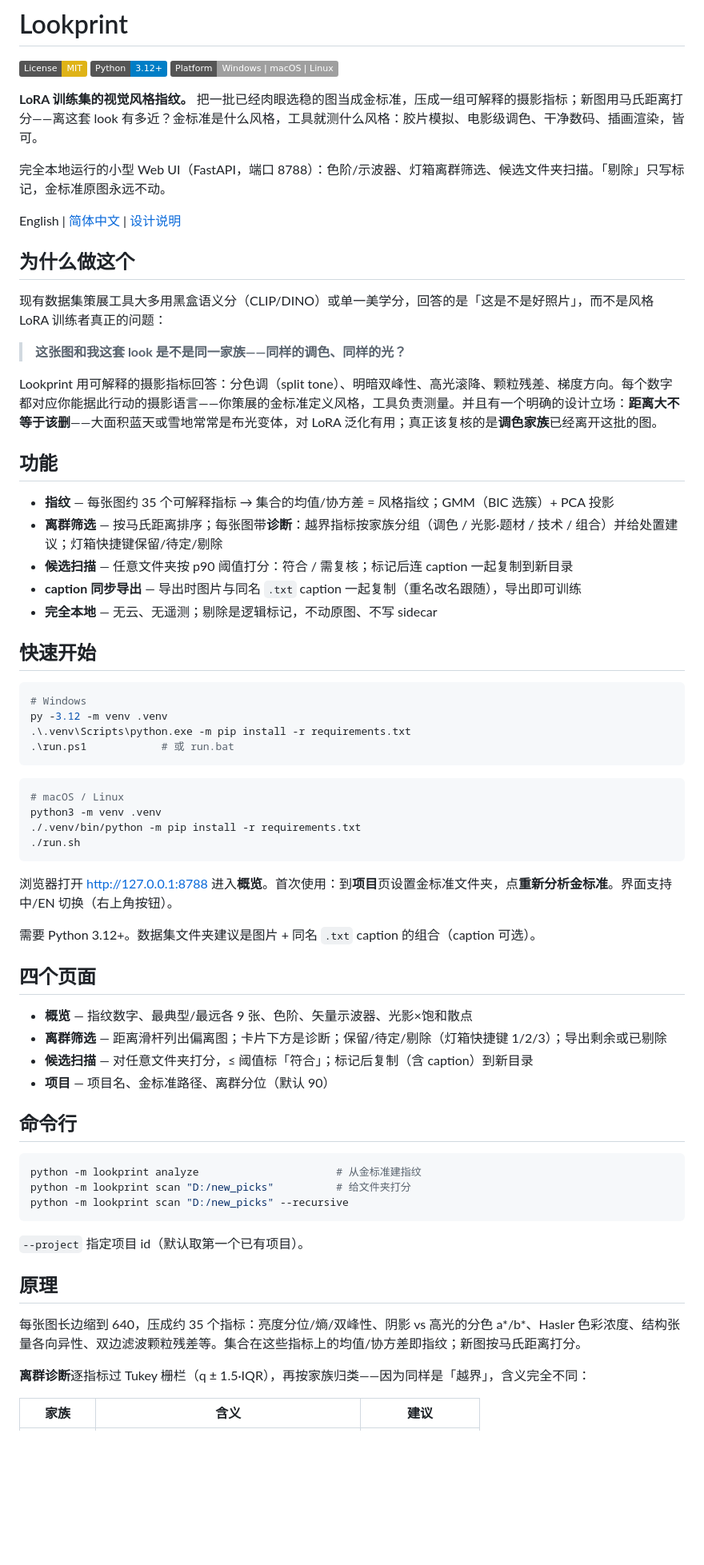
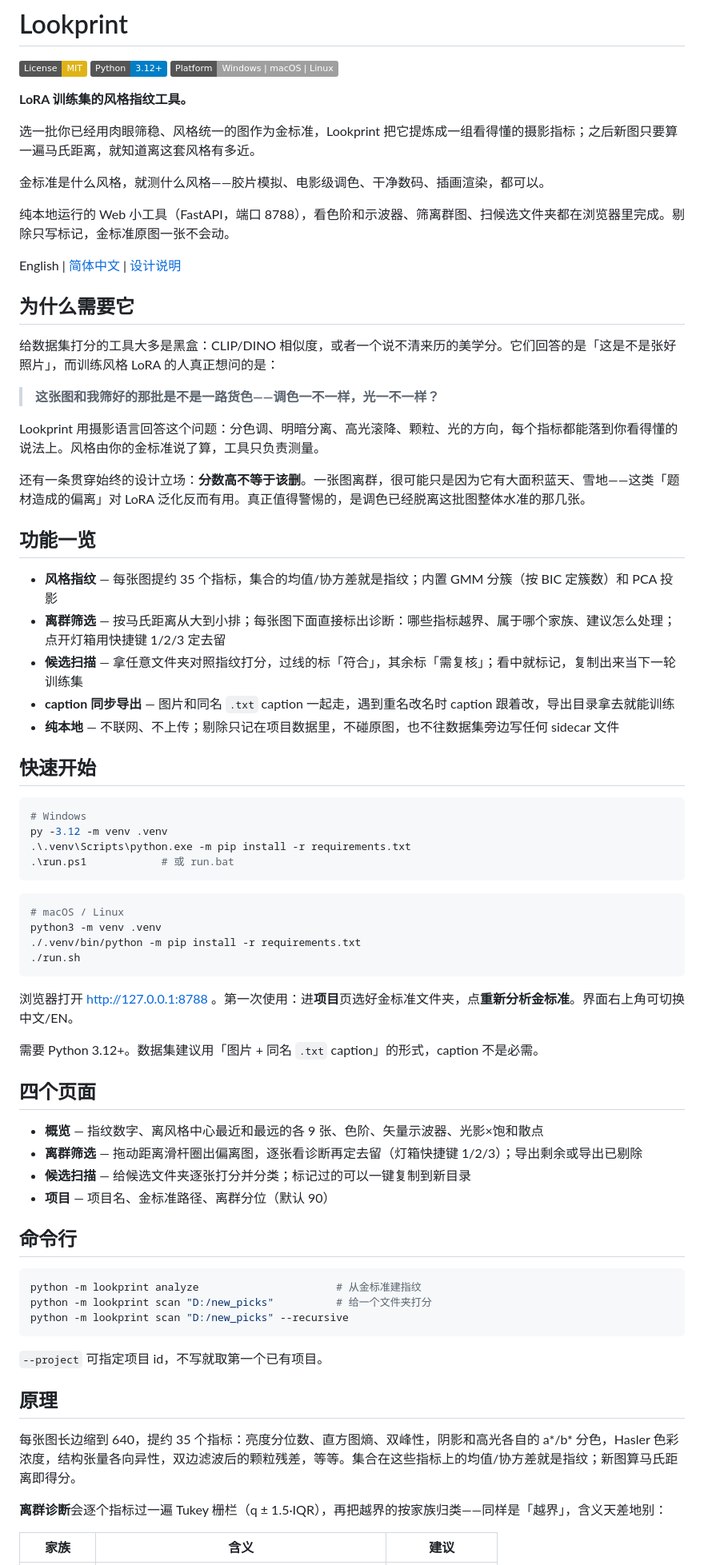
Before and after one commit to aiimagestudio/lookprint, a Markdown page: README.zh-CN.md, the part around one of its changes. Shown at 80% size. Rendered like a GitHub page; badges without logos; blank space fills up the shorter version.

Commit message:
Rewrite Chinese README in natural Chinese (remove translationese)

````diff
--- a/README.zh-CN.md
+++ b/README.zh-CN.md
@@ -4,34 +4,40 @@
 [![Python](https://img.shields.io/badge/Python-3.12+-blue.svg)](requirements.txt)
 [![Platform](https://img.shields.io/badge/Platform-Windows%20%7C%20macOS%20%7C%20Linux-lightgrey.svg)]()
 
-**LoRA 训练集的视觉风格指纹。** 把一批已经肉眼选稳的图当成金标准，压成一组可解释的摄影指标；新图用马氏距离打分——离这套 look 有多近？金标准是什么风格，工具就测什么风格：胶片模拟、电影级调色、干净数码、插画渲染，皆可。
+**LoRA 训练集的风格指纹工具。**
 
-完全本地运行的小型 Web UI（FastAPI，端口 8788）：色阶/示波器、灯箱离群筛选、候选文件夹扫描。「剔除」只写标记，金标准原图永远不动。
+选一批你已经用肉眼筛稳、风格统一的图作为金标准，Lookprint 把它提炼成一组看得懂的摄影指标；之后新图只要算一遍马氏距离，就知道离这套风格有多近。
+
+金标准是什么风格，就测什么风格——胶片模拟、电影级调色、干净数码、插画渲染，都可以。
+
+纯本地运行的 Web 小工具（FastAPI，端口 8788），看色阶和示波器、筛离群图、扫候选文件夹都在浏览器里完成。剔除只写标记，金标准原图一张不会动。
 
 English | [简体中文](README.zh-CN.md) | [设计说明](notes/DESIGN.md)
 
-<!-- 截图：把 2–3 张 PNG 放进 docs/screenshots/ 并取消注释
+<!-- 截图：放 2–3 张 PNG 到 docs/screenshots/ 并取消注释
 <p align="center">
   <img src="docs/screenshots/overview.png" width="45%" />
   <img src="docs/screenshots/outlier-diagnosis.png" width="45%" />
 </p>
 -->
 
-## 为什么做这个
+## 为什么需要它
 
-现有数据集策展工具大多用黑盒语义分（CLIP/DINO）或单一美学分，回答的是「这是不是好照片」，而不是风格 LoRA 训练者真正的问题：
+给数据集打分的工具大多是黑盒：CLIP/DINO 相似度，或者一个说不清来历的美学分。它们回答的是「这是不是张好照片」，而训练风格 LoRA 的人真正想问的是：
 
-> **这张图和我这套 look 是不是同一家族——同样的调色、同样的光？**
+> **这张图和我筛好的那批是不是一路货色——调色一不一样，光一不一样？**
 
-Lookprint 用可解释的摄影指标回答：分色调（split tone）、明暗双峰性、高光滚降、颗粒残差、梯度方向。每个数字都对应你能据此行动的摄影语言——你策展的金标准定义风格，工具负责测量。并且有一个明确的设计立场：**距离大不等于该删**——大面积蓝天或雪地常常是布光变体，对 LoRA 泛化有用；真正该复核的是**调色家族**已经离开这批的图。
+Lookprint 用摄影语言回答这个问题：分色调、明暗分离、高光滚降、颗粒、光的方向，每个指标都能落到你看得懂的说法上。风格由你的金标准说了算，工具只负责测量。
 
-## 功能
+还有一条贯穿始终的设计立场：**分数高不等于该删**。一张图离群，很可能只是因为它有大面积蓝天、雪地——这类「题材造成的偏离」对 LoRA 泛化反而有用。真正值得警惕的，是调色已经脱离这批图整体水准的那几张。
 
-- **指纹** — 每张图约 35 个可解释指标 → 集合的均值/协方差 = 风格指纹；GMM（BIC 选簇）+ PCA 投影
-- **离群筛选** — 按马氏距离排序；每张图带**诊断**：越界指标按家族分组（调色 / 光影·题材 / 技术 / 组合）并给处置建议；灯箱快捷键保留/待定/剔除
-- **候选扫描** — 任意文件夹按 p90 阈值打分：符合 / 需复核；标记后连 caption 一起复制到新目录
-- **caption 同步导出** — 导出时图片与同名 `.txt` caption 一起复制（重名改名跟随），导出即可训练
-- **完全本地** — 无云、无遥测；剔除是逻辑标记，不动原图、不写 sidecar
+## 功能一览
+
+- **风格指纹** — 每张图提约 35 个指标，集合的均值/协方差就是指纹；内置 GMM 分簇（按 BIC 定簇数）和 PCA 投影
+- **离群筛选** — 按马氏距离从大到小排；每张图下面直接标出诊断：哪些指标越界、属于哪个家族、建议怎么处理；点开灯箱用快捷键 1/2/3 定去留
+- **候选扫描** — 拿任意文件夹对照指纹打分，过线的标「符合」，其余标「需复核」；看中就标记，复制出来当下一轮训练集
+- **caption 同步导出** — 图片和同名 `.txt` caption 一起走，遇到重名改名时 caption 跟着改，导出目录拿去就能训练
+- **纯本地** — 不联网、不上传；剔除只记在项目数据里，不碰原图，也不往数据集旁边写任何 sidecar 文件
 
 ## 快速开始
 
@@ -49,32 +55,32 @@ python3 -m venv .venv
 ./run.sh
 ```
 
-浏览器打开 http://127.0.0.1:8788 进入**概览**。首次使用：到**项目**页设置金标准文件夹，点**重新分析金标准**。界面支持中/EN 切换（右上角按钮）。
+浏览器打开 http://127.0.0.1:8788 。第一次使用：进**项目**页选好金标准文件夹，点**重新分析金标准**。界面右上角可切换中文/EN。
 
-需要 Python 3.12+。数据集文件夹建议是图片 + 同名 `.txt` caption 的组合（caption 可选）。
+需要 Python 3.12+。数据集建议用「图片 + 同名 `.txt` caption」的形式，caption 不是必需。
 
 ## 四个页面
 
-- **概览** — 指纹数字、最典型/最远各 9 张、色阶、矢量示波器、光影×饱和散点
-- **离群筛选** — 距离滑杆列出偏离图；卡片下方是诊断；保留/待定/剔除（灯箱快捷键 1/2/3）；导出剩余或已剔除
-- **候选扫描** — 对任意文件夹打分，≤ 阈值标「符合」；标记后复制（含 caption）到新目录
+- **概览** — 指纹数字、离风格中心最近和最远的各 9 张、色阶、矢量示波器、光影×饱和散点
+- **离群筛选** — 拖动距离滑杆圈出偏离图，逐张看诊断再定去留（灯箱快捷键 1/2/3）；导出剩余或导出已剔除
+- **候选扫描** — 给候选文件夹逐张打分并分类；标记过的可以一键复制到新目录
 - **项目** — 项目名、金标准路径、离群分位（默认 90）
 
 ## 命令行
 
 ```bash
 python -m lookprint analyze                      # 从金标准建指纹
-python -m lookprint scan "D:/new_picks"          # 给文件夹打分
+python -m lookprint scan "D:/new_picks"          # 给一个文件夹打分
 python -m lookprint scan "D:/new_picks" --recursive
 ```
 
-`--project` 指定项目 id（默认取第一个已有项目）。
+`--project` 可指定项目 id，不写就取第一个已有项目。
 
 ## 原理
 
-每张图长边缩到 640，压成约 35 个指标：亮度分位/熵/双峰性、阴影 vs 高光的分色 a*/b*、Hasler 色彩浓度、结构张量各向异性、双边滤波颗粒残差等。集合在这些指标上的均值/协方差即指纹；新图按马氏距离打分。
+每张图长边缩到 640，提约 35 个指标：亮度分位数、直方图熵、双峰性，阴影和高光各自的 a*/b* 分色，Hasler 色彩浓度，结构张量各向异性，双边滤波后的颗粒残差，等等。集合在这些指标上的均值/协方差就是指纹；新图算马氏距离即得分。
 
-**离群诊断**逐指标过 Tukey 栅栏（q ± 1.5·IQR），再按家族归类——因为同样是「越界」，含义完全不同：
+**离群诊断**会逐个指标过一遍 Tukey 栅栏（q ± 1.5·IQR），再把越界的按家族归类——同样是「越界」，含义天差地别：
 
 | 家族 | 含义 | 建议 |
 |---|---|---|
````
Also changed, not shown: other parts of README.zh-CN.md (+9 -9 lines).
